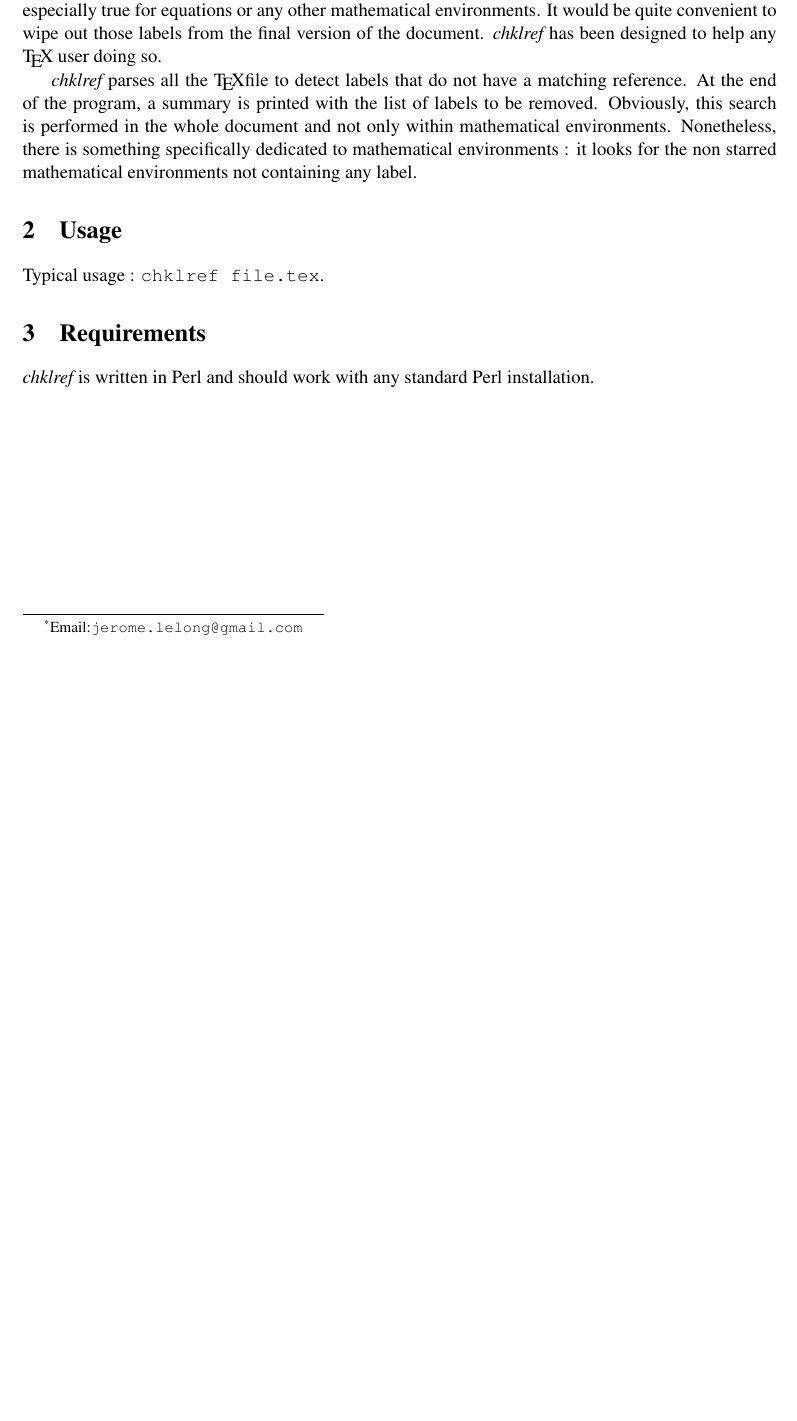
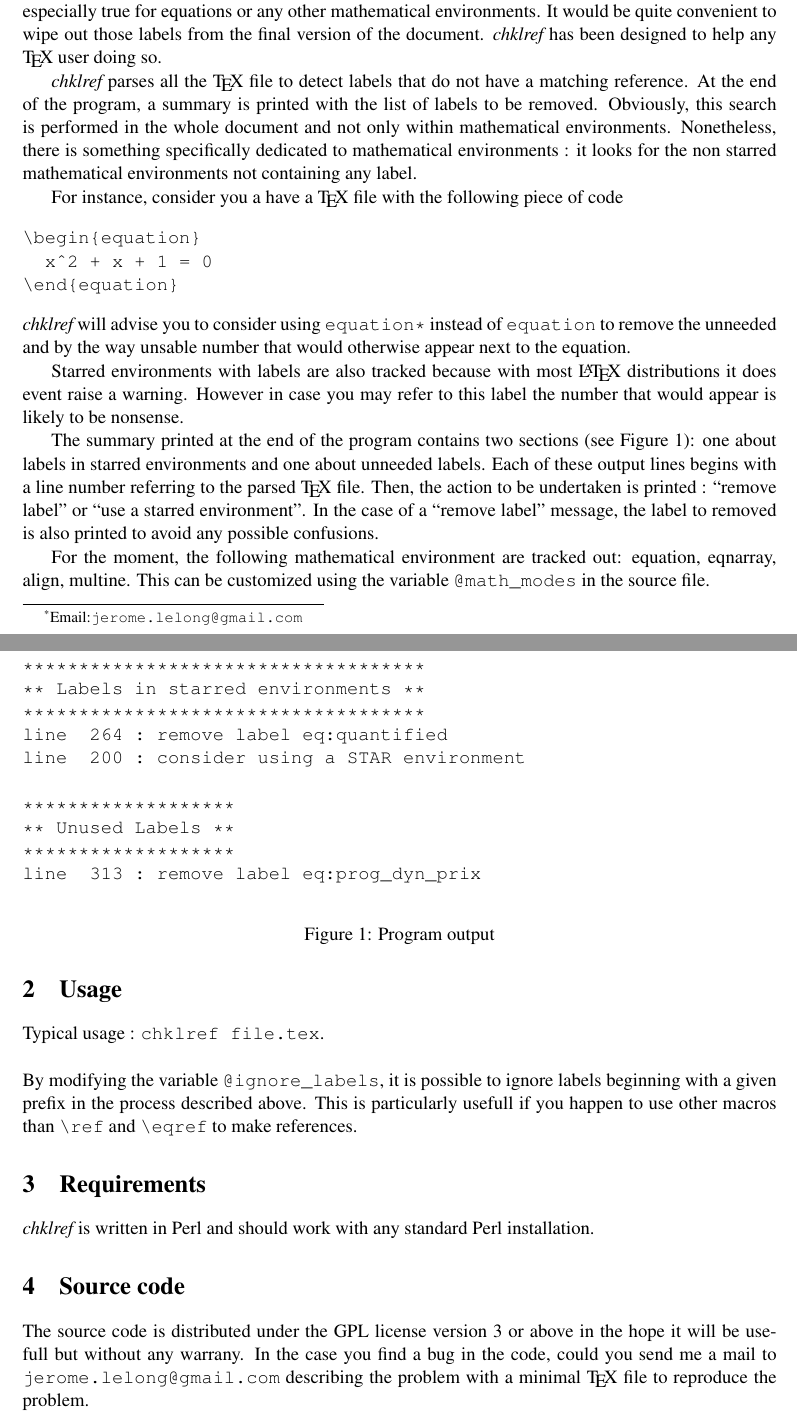
Before and after one commit to jlelong/chklref, a LaTeX paper (trunk/devel/TeX/chklref/man/manual.tex): part of the page before the commit and two parts of pages 1 and 2 of 2 after it, the two joined at a grey line, cut so that both start at the same text, the shorter picture padded with empty space. Compiled offline with pdfLaTeX.

Commit message:
single file

```diff
--- a/trunk/devel/TeX/chklref/man/manual.tex
+++ b/trunk/devel/TeX/chklref/man/manual.tex
@@ -21,7 +23,7 @@
 
 
 
-\title{chklref\\
+\title{Check \LaTeX\ references : chklref\\
 {\large version 1.0}}
 \date{\today}
 \author{J\'er\^ome Lelong\footnote{Email:\texttt{jerome.lelong@gmail.com}}}
@@ -43,21 +45,78 @@ environments. It would be quite convenient to wipe out those labels from the
 final version of the document. \chk\ has been designed to help any \TeX\
 user doing so.
 
-\chk\ parses all the \TeX file to detect labels that do not have a matching
+\chk\ parses all the \TeX\ file to detect labels that do not have a matching
 reference. At the end of the program, a summary is printed with the list of
 labels to be removed. Obviously, this search is performed in the whole document
 and not only within mathematical environments. Nonetheless, there is something
 specifically dedicated to mathematical environments : it looks for the non
 starred mathematical environments not containing any label.
 
+For instance, consider you a have a \TeX\ file with the following piece of code
+\begin{verbatim}
+\begin{equation}
+  x^2 + x + 1 = 0
+\end{equation}
+\end{verbatim}
+\chk\ will advise you to consider using \verb!equation*! instead of
+\verb!equation! to remove the unneeded and by the way unsable number that would
+otherwise appear next to the equation.
 
+Starred environments with labels are also tracked because with most \LaTeX\
+distributions it does event raise a warning. However in case you may refer to
+this label the number that would appear is likely to be nonsense.
+
+The summary printed at the end of the program contains two sections (see
+Figure~\ref{fig:output}): one about labels in starred environments and one about
+unneeded labels. Each of these output lines begins with a line number referring
+to the parsed \TeX\ file. Then, the action to be undertaken is printed :
+``remove label'' or ``use a starred environment''. In the case of a ``remove
+label'' message, the label to removed is also printed to avoid any possible
+confusions.
+
+\begin{figure}[htbp]
+  \centering
+\begin{verbatim}
+************************************
+** Labels in starred environments **
+************************************
+line  264 : remove label eq:quantified
+line  200 : consider using a STAR environment
+
+*******************
+** Unused Labels **
+*******************
+line  313 : remove label eq:prog_dyn_prix
+\end{verbatim}
+  \caption{Program output}
+  \label{fig:output}
+\end{figure}
+
+For the moment, the following mathematical environment are tracked out:
+equation, eqnarray, align, multine. This can be customized using the variable
+\verb!@math_modes! in the source file.
 
 \section{Usage}
 
 Typical usage : \verb!chklref file.tex!.
+\\
+
+\noindent By modifying the variable \verb!@ignore_labels!, it is possible to ignore labels
+beginning with a given prefix in the process described above. This is
+particularly usefull if you happen to use other macros than \verb!\ref! and
+\verb!\eqref! to make references.
 
 \section{Requirements}
 
-\chk\ is written in Perl and should work with any standard Perl installation.
+\chk\ is written in Perl and should work with any standard Perl
+installation.
+
+
+\section{Source code}
+
+The source code is distributed under the GPL license version 3 or above in the
+hope it will be usefull but without any warrany. In the case you find a bug in
+the code, could you send me a mail to \verb!jerome.lelong@gmail.com! describing
+the problem with a minimal \TeX\ file to reproduce the problem.
 
 \end{document}
```
Also changed, not shown: trunk/devel/TeX/chklref/man/manual.tex (8 more changed lines), 1 other file.
